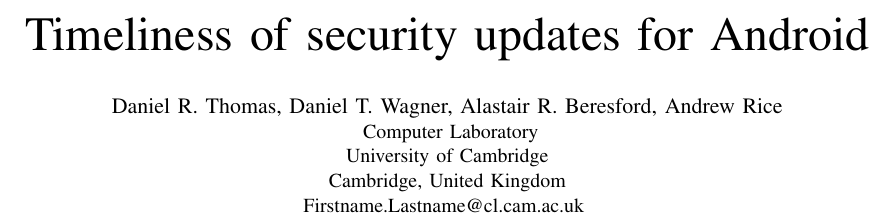
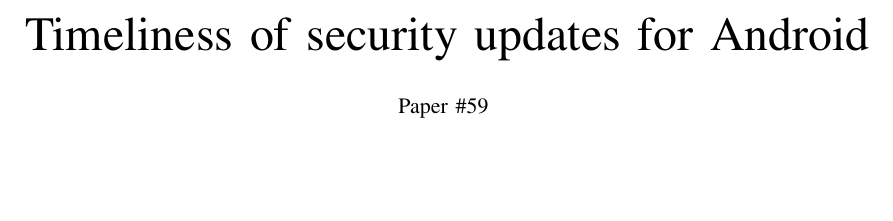
Before and after one commit to ucam-cl-dtg/paper-da-securityupdates, a LaTeX paper (securityupdates.tex): part of page 1 of 15, cut so that both start at the same text, the shorter picture padded with empty space. Compiled offline with pdfLaTeX.

Commit message:
Turn on blinding

```diff
--- a/securityupdates.tex
+++ b/securityupdates.tex
@@ -39,8 +39,8 @@
 \newcommand{\otherProjNum}{\avoNumExternalProjects}%TODO check we are doing the right calculation here and not overcounting
 
 % Blinding function
-\newcommand{\identifying}[1]{#1}%{}
-\newcommand{\blindauthors}[1]{#1}%{Paper \#59}%
+\newcommand{\identifying}[1]{}%{#1}%
+\newcommand{\blindauthors}[1]{Paper \#59}%{#1}%
 
 \begin{document}
 \title{Timeliness of security updates for Android}
```
